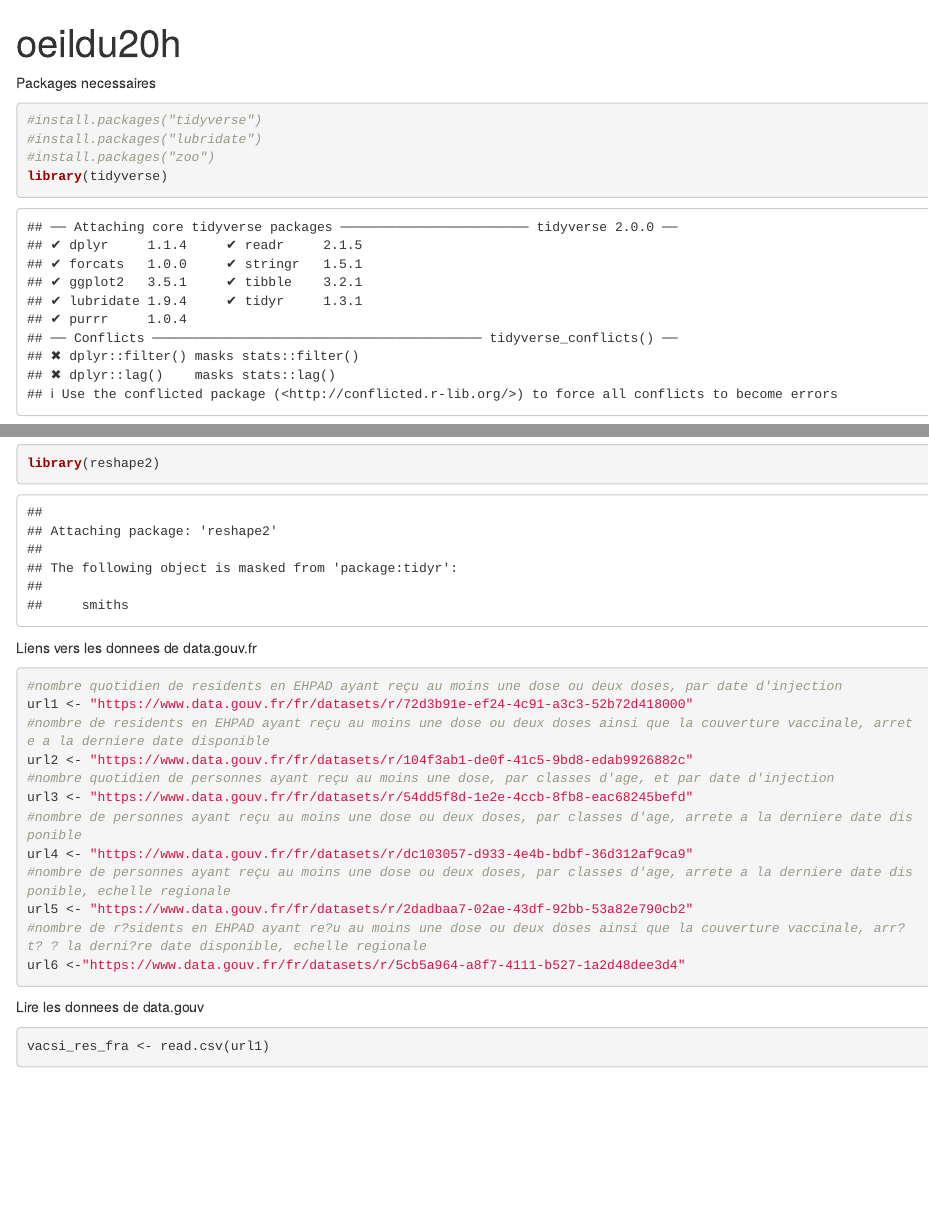
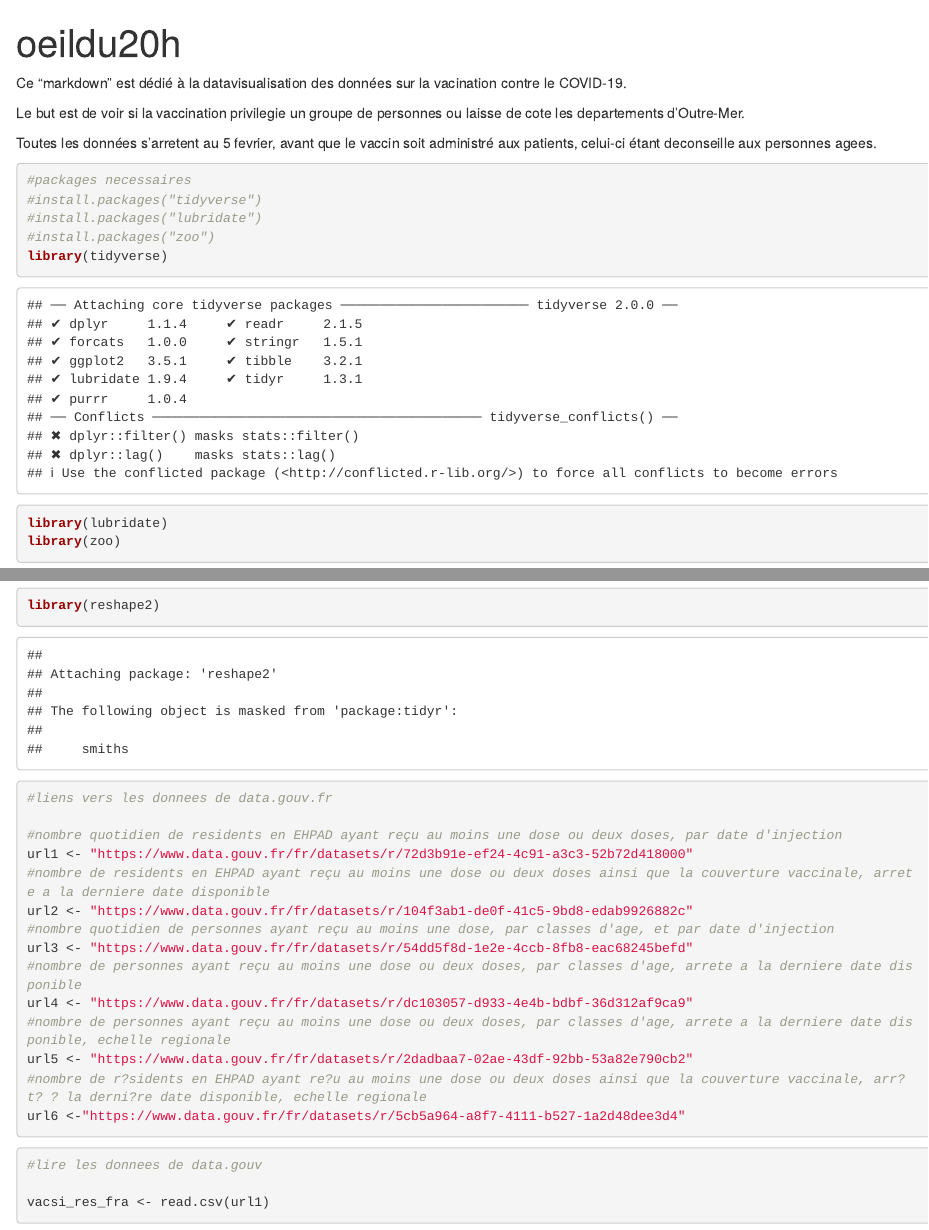
Before and after one commit to hugobarbieux/oeildu20h_covid, an R Markdown document (vaccin_markdown.Rmd): the page in a window 1100 px wide, from its top, and a second part further down, joined at a grey line. Rendered offline with R 4.5, knitr and Pandoc, with nearby package versions; some code elsewhere in the file could not run offline; the gapminder table comes from the copy in Python's plotly package.

Commit message:
second commit

````diff
--- a/vaccin_markdown.Rmd
+++ b/vaccin_markdown.Rmd
@@ -8,9 +8,14 @@
 output: html_document
 ---
 
-Packages necessaires
+Ce "markdown" est dédié à la datavisualisation des données sur la vacination contre le COVID-19.
+
+Le but est de voir si la vaccination privilegie un groupe de personnes ou laisse de cote les departements d'Outre-Mer.
+
+Toutes les données s'arretent au 5 fevrier, avant que le vaccin soit administré aux patients, celui-ci étant deconseille aux personnes agees.
 
 ```{r}
+#packages necessaires
 #install.packages("tidyverse")
 #install.packages("lubridate")
 #install.packages("zoo")
@@ -20,9 +25,11 @@
 library(reshape2)
 ```
 
-Liens vers les donnees de data.gouv.fr
+
 
 ```{r}
+#liens vers les donnees de data.gouv.fr
+
 #nombre quotidien de residents en EHPAD ayant reçu au moins une dose ou deux doses, par date d'injection
 url1 <- "https://www.data.gouv.fr/fr/datasets/r/72d3b91e-ef24-4c91-a3c3-52b72d418000"
 #nombre de residents en EHPAD ayant reçu au moins une dose ou deux doses ainsi que la couverture vaccinale, arrete a la derniere date disponible
@@ -37,9 +44,11 @@
 url6 <-"https://www.data.gouv.fr/fr/datasets/r/5cb5a964-a8f7-4111-b527-1a2d48dee3d4"
 ```
 
-Lire les donnees de data.gouv
+
 
 ```{r}
+#lire les donnees de data.gouv
+
 vacsi_res_fra <- read.csv(url1)
 vacsi_res_tot_fra <- read.csv(url2)
 vacsi_a_fra <- read.csv(url3) %>%
````
